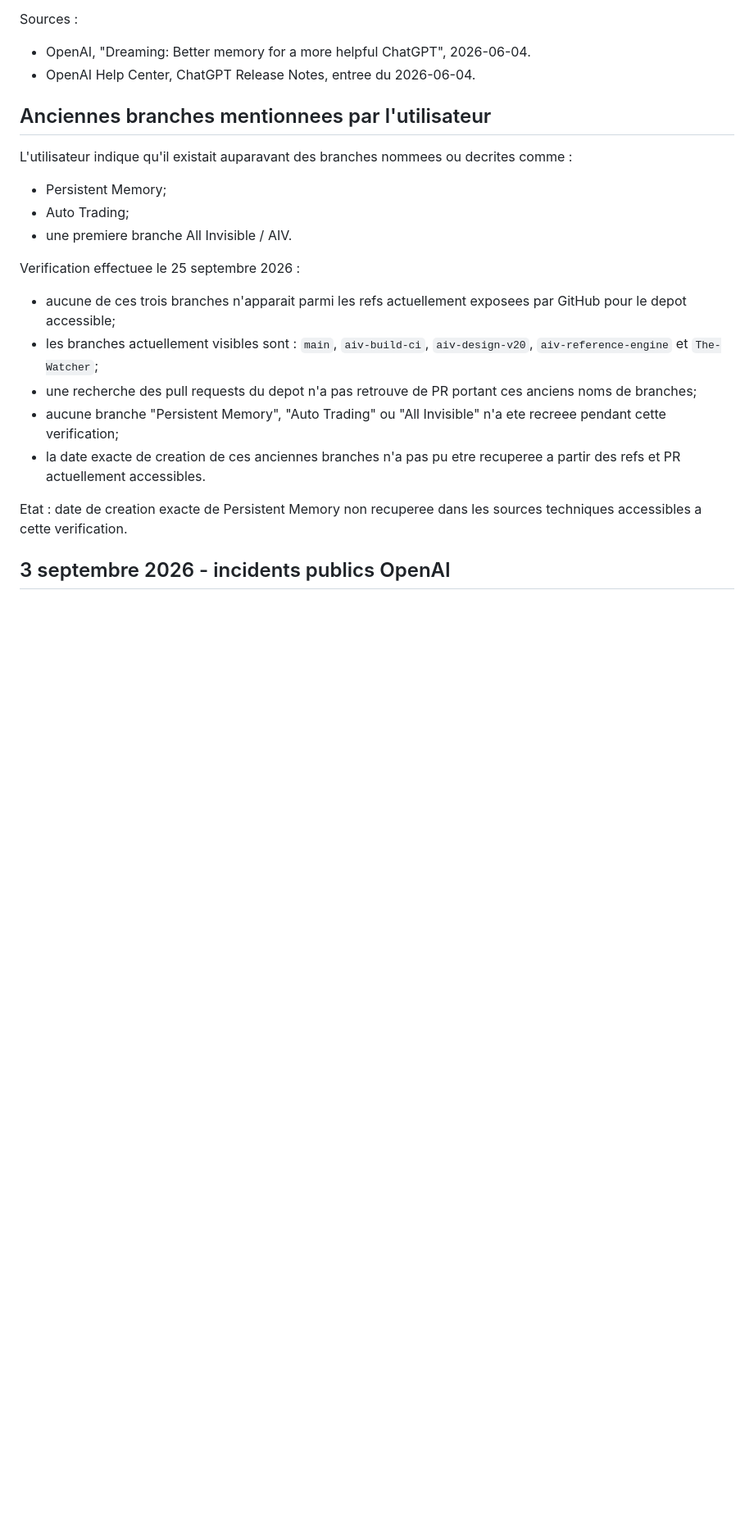
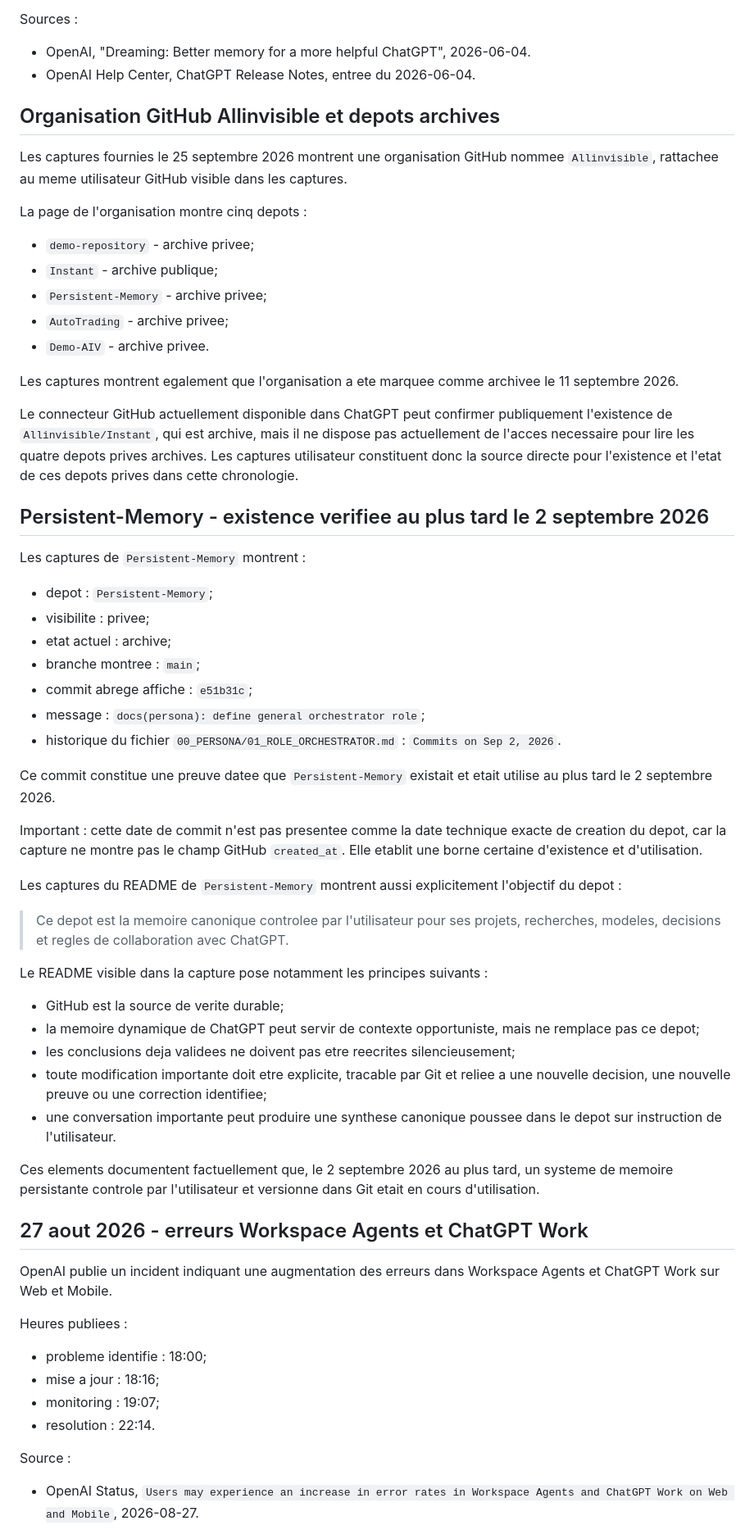
Before and after one commit to willingemy-byte/My-Friend-Qjan, a Markdown page: THE_WATCHER.md, the part around one of its changes. Shown at 82% size. GitHub-like rendering; blank space fills up the shorter version.

Commit message:
Correct Persistent Memory timeline and Sep 2-3 evidence

```diff
--- a/THE_WATCHER.md
+++ b/THE_WATCHER.md
@@ -229,22 +229,63 @@ Sources :
 - OpenAI, "Dreaming: Better memory for a more helpful ChatGPT", 2026-06-04.
 - OpenAI Help Center, ChatGPT Release Notes, entree du 2026-06-04.
 
-## Anciennes branches mentionnees par l'utilisateur
+## Organisation GitHub Allinvisible et depots archives
 
-L'utilisateur indique qu'il existait auparavant des branches nommees ou decrites comme :
+Les captures fournies le 25 septembre 2026 montrent une organisation GitHub nommee `Allinvisible`, rattachee au meme utilisateur GitHub visible dans les captures.
 
-- Persistent Memory;
-- Auto Trading;
-- une premiere branche All Invisible / AIV.
+La page de l'organisation montre cinq depots :
 
-Verification effectuee le 25 septembre 2026 :
+- `demo-repository` - archive privee;
+- `Instant` - archive publique;
+- `Persistent-Memory` - archive privee;
+- `AutoTrading` - archive privee;
+- `Demo-AIV` - archive privee.
 
-- aucune de ces trois branches n'apparait parmi les refs actuellement exposees par GitHub pour le depot accessible;
-- les branches actuellement visibles sont : `main`, `aiv-build-ci`, `aiv-design-v20`, `aiv-reference-engine` et `The-Watcher`;
-- une recherche des pull requests du depot n'a pas retrouve de PR portant ces anciens noms de branches;
-- aucune branche "Persistent Memory", "Auto Trading" ou "All Invisible" n'a ete recreee pendant cette verification;
-- la date exacte de creation de ces anciennes branches n'a pas pu etre recuperee a partir des refs et PR actuellement accessibles.
+Les captures montrent egalement que l'organisation a ete marquee comme archivee le 11 septembre 2026.
 
-Etat : date de creation exacte de Persistent Memory non recuperee dans les sources techniques accessibles a cette verification.
+Le connecteur GitHub actuellement disponible dans ChatGPT peut confirmer publiquement l'existence de `Allinvisible/Instant`, qui est archive, mais il ne dispose pas actuellement de l'acces necessaire pour lire les quatre depots prives archives. Les captures utilisateur constituent donc la source directe pour l'existence et l'etat de ces depots prives dans cette chronologie.
 
-## 3 septembre 2026 - incidents publics OpenAI
+## Persistent-Memory - existence verifiee au plus tard le 2 septembre 2026
+
+Les captures de `Persistent-Memory` montrent :
+
+- depot : `Persistent-Memory`;
+- visibilite : privee;
+- etat actuel : archive;
+- branche montree : `main`;
+- commit abrege affiche : `e51b31c`;
+- message : `docs(persona): define general orchestrator role`;
+- historique du fichier `00_PERSONA/01_ROLE_ORCHESTRATOR.md` : `Commits on Sep 2, 2026`.
+
+Ce commit constitue une preuve datee que `Persistent-Memory` existait et etait utilise au plus tard le 2 septembre 2026.
+
+Important : cette date de commit n'est pas presentee comme la date technique exacte de creation du depot, car la capture ne montre pas le champ GitHub `created_at`. Elle etablit une borne certaine d'existence et d'utilisation.
+
+Les captures du README de `Persistent-Memory` montrent aussi explicitement l'objectif du depot :
+
+> Ce depot est la memoire canonique controlee par l'utilisateur pour ses projets, recherches, modeles, decisions et regles de collaboration avec ChatGPT.
+
+Le README visible dans la capture pose notamment les principes suivants :
+
+- GitHub est la source de verite durable;
+- la memoire dynamique de ChatGPT peut servir de contexte opportuniste, mais ne remplace pas ce depot;
+- les conclusions deja validees ne doivent pas etre reecrites silencieusement;
+- toute modification importante doit etre explicite, tracable par Git et reliee a une nouvelle decision, une nouvelle preuve ou une correction identifiee;
+- une conversation importante peut produire une synthese canonique poussee dans le depot sur instruction de l'utilisateur.
+
+Ces elements documentent factuellement que, le 2 septembre 2026 au plus tard, un systeme de memoire persistante controle par l'utilisateur et versionne dans Git etait en cours d'utilisation.
+
+## 27 aout 2026 - erreurs Workspace Agents et ChatGPT Work
+
+OpenAI publie un incident indiquant une augmentation des erreurs dans Workspace Agents et ChatGPT Work sur Web et Mobile.
+
+Heures publiees :
+
+- probleme identifie : 18:00;
+- mise a jour : 18:16;
+- monitoring : 19:07;
+- resolution : 22:14.
+
+Source :
+- OpenAI Status, `Users may experience an increase in error rates in Workspace Agents and ChatGPT Work on Web and Mobile`, 2026-08-27.
+
```
Also changed, not shown: other parts of THE_WATCHER.md (+92 -6 lines).
